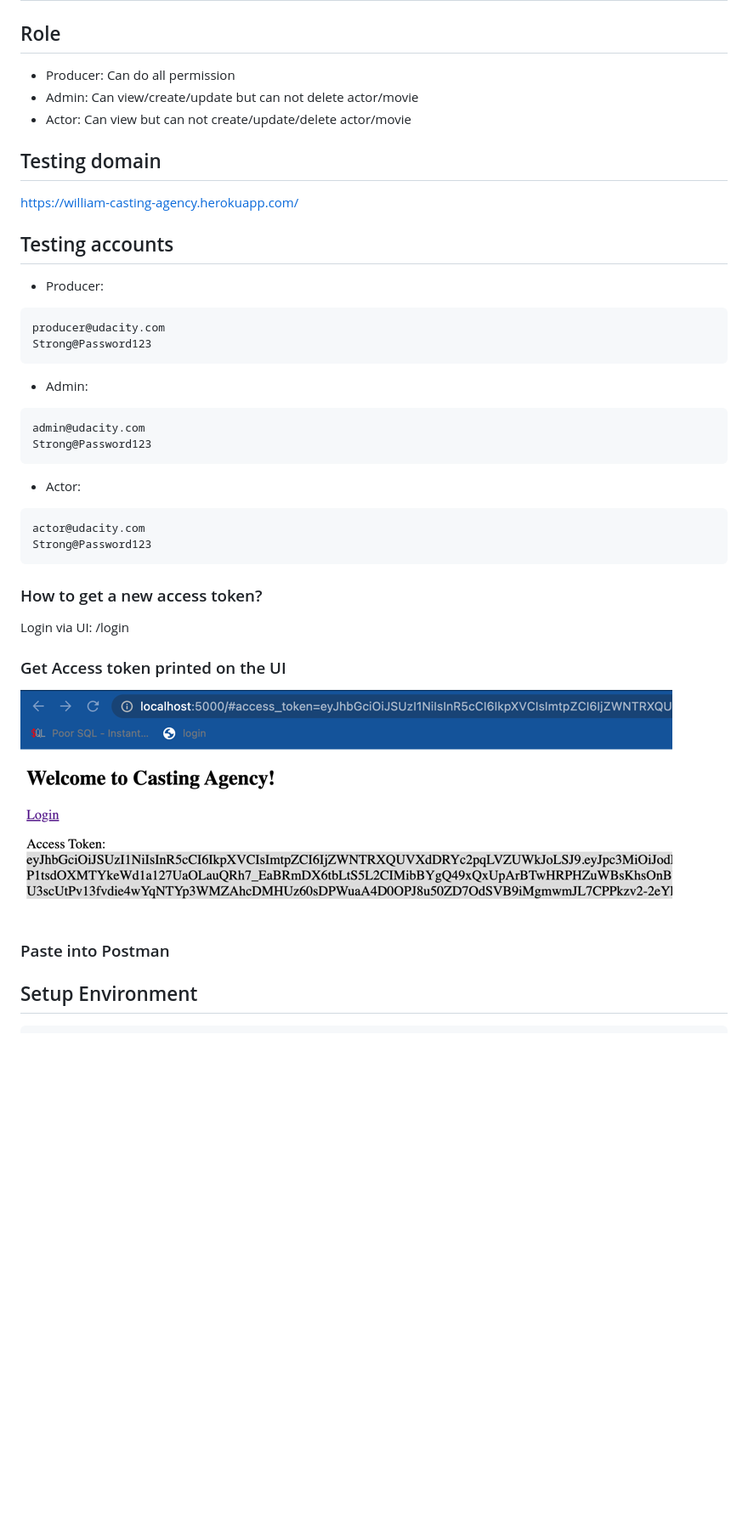
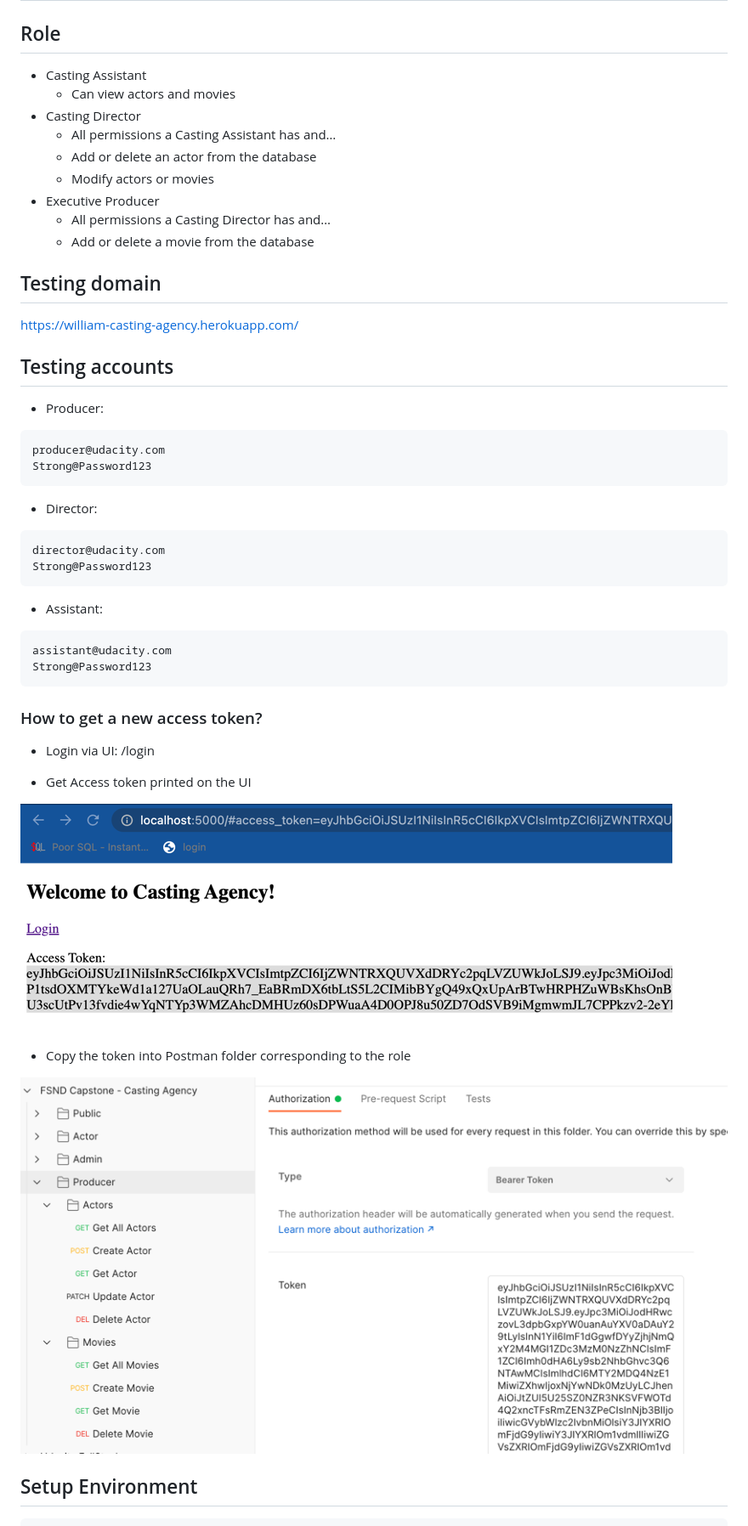
Before and after one commit to william-phan-vn/udacity-fsnd-casting-agency, a Markdown page: README.md, the part around the change. Shown at 85% size. GitHub-like rendering; pictures changed too: img.png (added); blank space fills up the shorter version.

````diff
--- a/README.md
+++ b/README.md
@@ -1,9 +1,15 @@
 # udacity-fsnd-casting-agency
 
 ## Role
-- Producer: Can do all permission
-- Admin: Can view/create/update but can not delete actor/movie
-- Actor: Can view but can not create/update/delete actor/movie
+- Casting Assistant
+  - Can view actors and movies
+- Casting Director
+  - All permissions a Casting Assistant has and…
+  - Add or delete an actor from the database
+  - Modify actors or movies
+- Executive Producer
+  - All permissions a Casting Director has and…
+  - Add or delete a movie from the database
 
 ## Testing domain
 https://william-casting-agency.herokuapp.com/
@@ -14,23 +20,26 @@ https://william-casting-agency.herokuapp.com/
 producer@udacity.com
 Strong@Password123
 ```
-- Admin:
+- Director:
 ```buildoutcfg
-admin@udacity.com
+director@udacity.com
 Strong@Password123
 ```
-- Actor:
+- Assistant:
 ```buildoutcfg
-actor@udacity.com
+assistant@udacity.com
 Strong@Password123
 ```
 ### How to get a new access token?
-Login via UI: /login
+- Login via UI: /login
 
-### Get Access token printed on the UI
+- Get Access token printed on the UI
+
 ![img.png](documents/access_token.png)
 
-### Paste into Postman
+- Copy the token into Postman folder corresponding to the role
+
+![img.png](img.png)
 
 ## Setup Environment
 ```buildoutcfg
````
Also changed, not shown: 5 other files.
